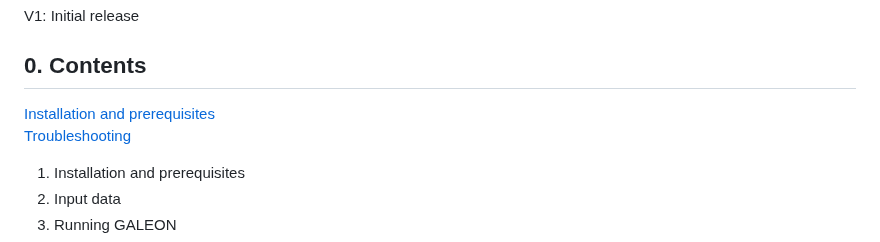
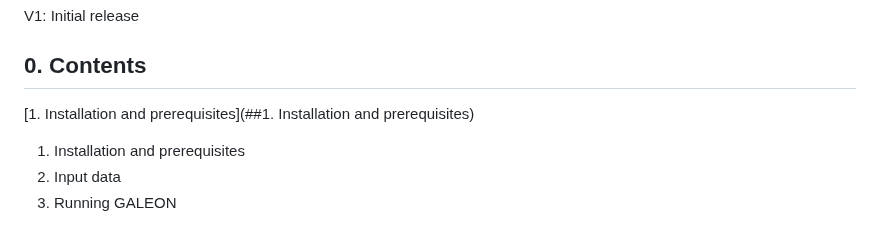
Before and after one commit to molevol-ub/galeon, a Markdown page: README.md, the part around the change. Drawn GitHub-style.

```diff
--- a/README.md
+++ b/README.md
@@ -15,8 +15,7 @@ GALEON documentation can be also be found in: http://www.ub.edu/softevol/galeon
 V1: Initial release
 
 ## 0. Contents
-[Installation and prerequisites](## "1. Installation and prerequisites")
-[Troubleshooting](## "10. Troubleshooting")
+[1. Installation and prerequisites](##1. Installation and prerequisites)
 
  1. Installation and prerequisites
  2. Input data
```
